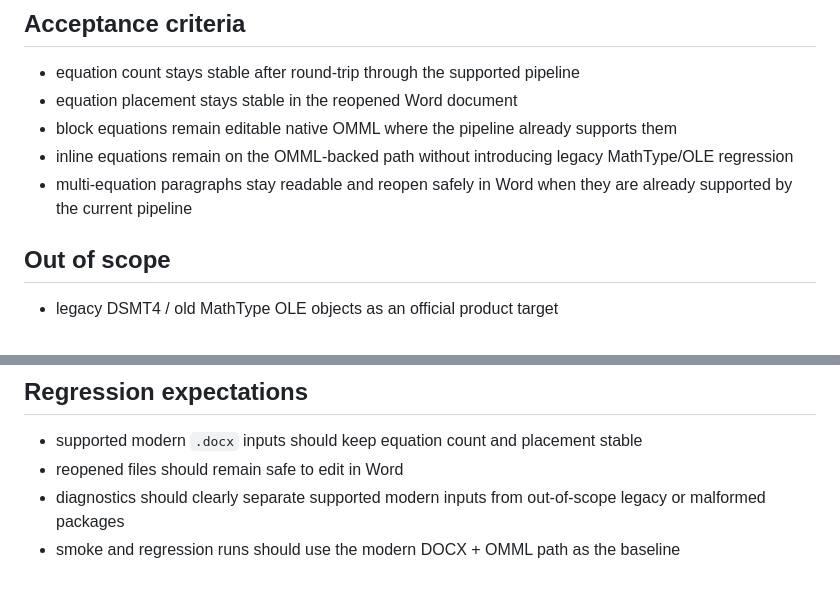
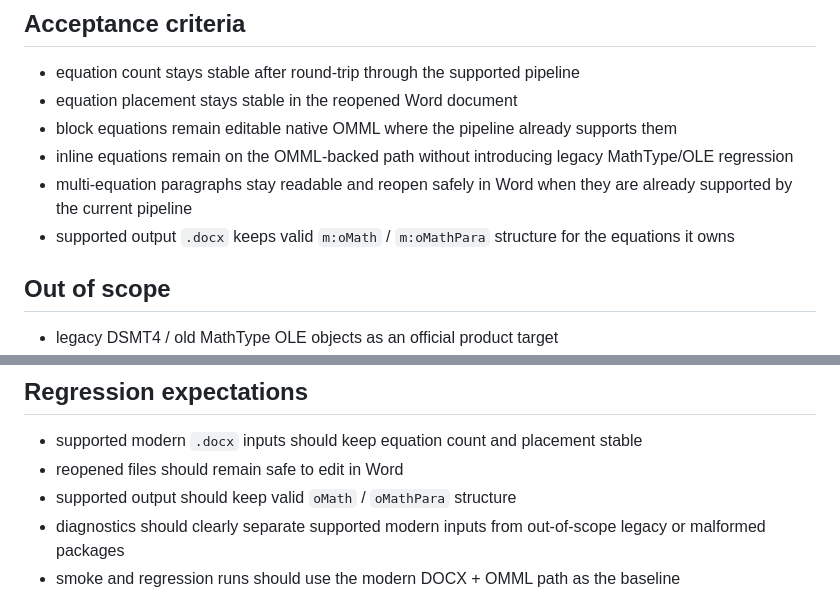
Before and after one commit to truonghoangnhu/convert-mathtype2mathml, a Markdown page: README.md, 2 parts joined by grey strips. Rendered like a GitHub page.

Commit message:
docs: define modern DOCX OMML scope and regression pack

```diff
--- a/README.md
+++ b/README.md
@@ -36,6 +36,7 @@ The repository still contains legacy investigation scripts and reports because t
 - block equations remain editable native OMML where the pipeline already supports them
 - inline equations remain on the OMML-backed path without introducing legacy MathType/OLE regression
 - multi-equation paragraphs stay readable and reopen safely in Word when they are already supported by the current pipeline
+- supported output `.docx` keeps valid `m:oMath` / `m:oMathPara` structure for the equations it owns
 
 ## Out of scope
 
@@ -62,6 +63,7 @@ The repository still contains legacy investigation scripts and reports because t
 
 - supported modern `.docx` inputs should keep equation count and placement stable
 - reopened files should remain safe to edit in Word
+- supported output should keep valid `oMath` / `oMathPara` structure
 - diagnostics should clearly separate supported modern inputs from out-of-scope legacy or malformed packages
 - smoke and regression runs should use the modern DOCX + OMML path as the baseline
 
```
Also changed, not shown: docs/modern_docx_omml_todo.md (+25 -0 lines).
